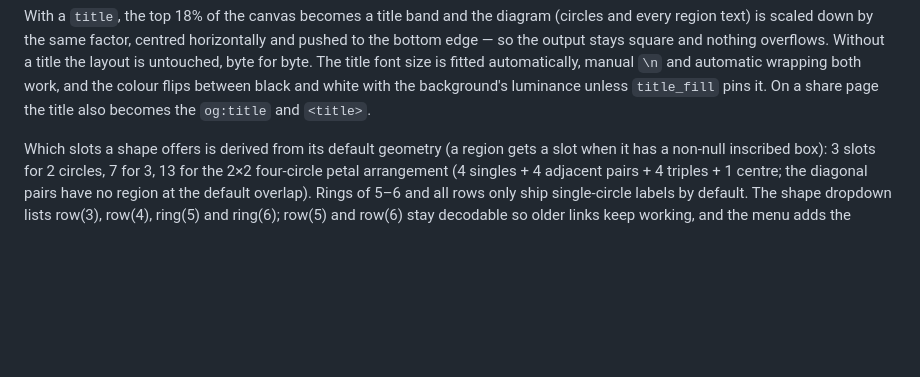
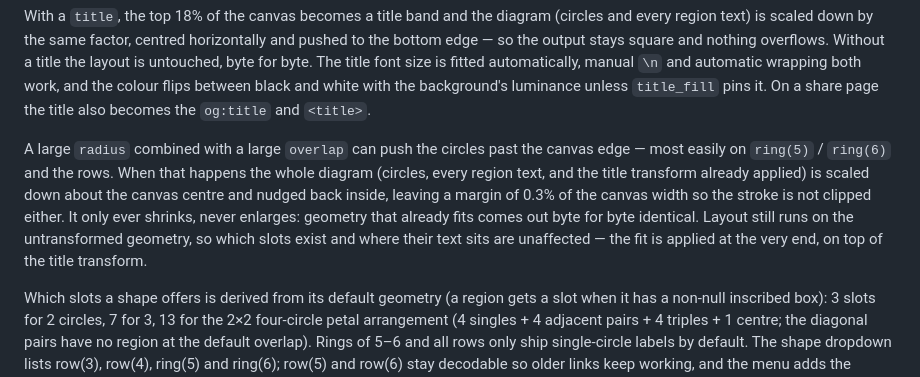
Before and after one commit to applepig/venn-diagram-generator, a Markdown page: README.md, the part around the change. Rendered like a GitHub page; blank space fills up the shorter version.

```diff
--- a/README.md
+++ b/README.md
@@ -51,6 +51,8 @@ Circle positions are always derived from `arr` / `n` / `overlap` / `radius` —
 `fs` (font size, fraction of canvas width), `dx` / `dy` (offset from the region box centre) and `fill` (per-region colour override, `flat` only) exist only once the user has adjusted them; absent means automatic. Each text slot is capped at 80 characters.
 
 With a `title`, the top 18% of the canvas becomes a title band and the diagram (circles and every region text) is scaled down by the same factor, centred horizontally and pushed to the bottom edge — so the output stays square and nothing overflows. Without a title the layout is untouched, byte for byte. The title font size is fitted automatically, manual `\n` and automatic wrapping both work, and the colour flips between black and white with the background's luminance unless `title_fill` pins it. On a share page the title also becomes the `og:title` and `<title>`.
+
+A large `radius` combined with a large `overlap` can push the circles past the canvas edge — most easily on `ring(5)` / `ring(6)` and the rows. When that happens the whole diagram (circles, every region text, and the title transform already applied) is scaled down about the canvas centre and nudged back inside, leaving a margin of 0.3% of the canvas width so the stroke is not clipped either. It only ever shrinks, never enlarges: geometry that already fits comes out byte for byte identical. Layout still runs on the untransformed geometry, so which slots exist and where their text sits are unaffected — the fit is applied at the very end, on top of the title transform.
 
 Which slots a shape offers is derived from its default geometry (a region gets a slot when it has a non-null inscribed box): 3 slots for 2 circles, 7 for 3, 13 for the 2×2 four-circle petal arrangement (4 singles + 4 adjacent pairs + 4 triples + 1 centre; the diagonal pairs have no region at the default overlap). Rings of 5–6 and all rows only ship single-circle labels by default. The shape dropdown lists row(3), row(4), ring(5) and ring(6); row(5) and row(6) stay decodable so older links keep working, and the menu adds the current one as a temporary entry when you open such a link.
 
```
Also changed, not shown: README.zh-TW.md (+2 -0 lines).
